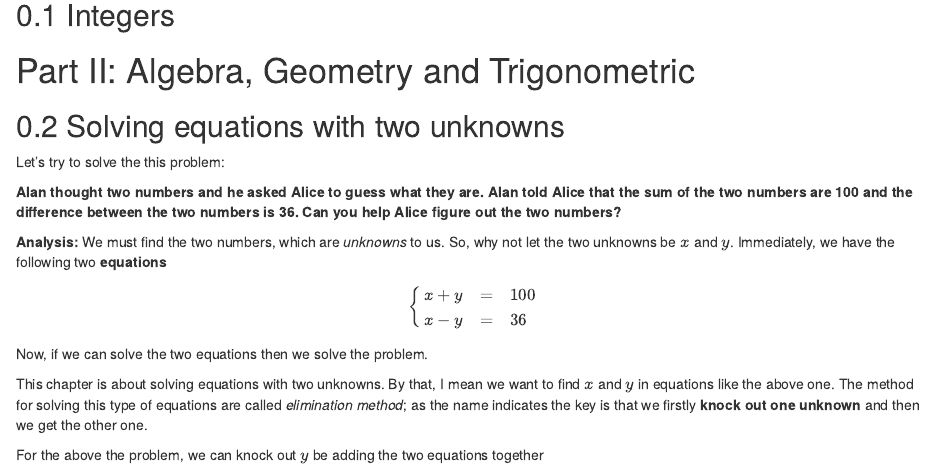
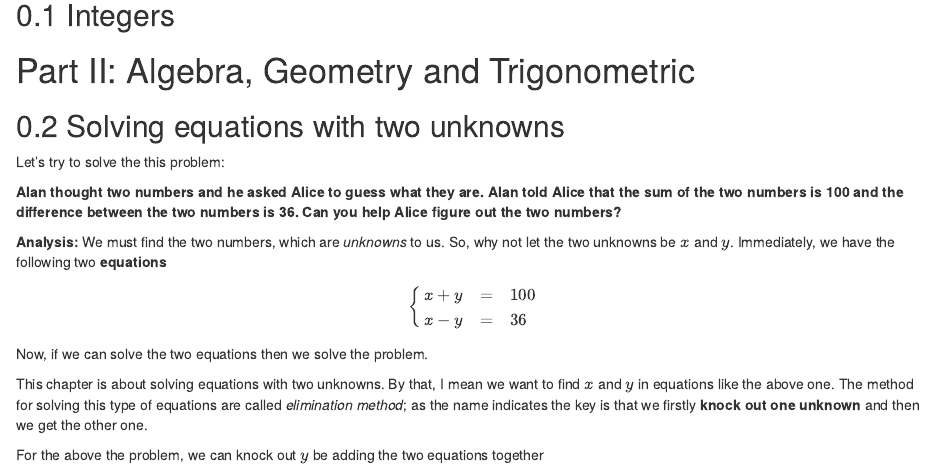
Before and after one commit to LarryZhang2016/school_maths_book, an R Markdown document (index.Rmd): the page in a window 1100 px wide, from 490 px down. Rendered offline with R 4.5, knitr and Pandoc, with nearby package versions; drawn as R Markdown's standard HTML page in place of the format the file asks for.

Commit message:
correct typo

```diff
--- a/index.Rmd
+++ b/index.Rmd
@@ -34,7 +34,7 @@ For sure, this book is useful for my tasks helping my children, and I hope it wi
 
 Let's try to solve the this problem:
 
-**Alan thought two numbers and he asked Alice to guess what they are. Alan told Alice that the sum of the two numbers are 100 and the difference between the two numbers is 36. Can you help Alice figure out the two numbers?**
+**Alan thought two numbers and he asked Alice to guess what they are. Alan told Alice that the sum of the two numbers is 100 and the difference between the two numbers is 36. Can you help Alice figure out the two numbers?**
 
 **Analysis:** We must find the two numbers, which are *unknowns* to us. So, why not let the two unknowns be $x$ and $y$. Immediately, we have the following two **equations**
 $$
```
Also changed, not shown: docs/search_index.json, 1 other file.
